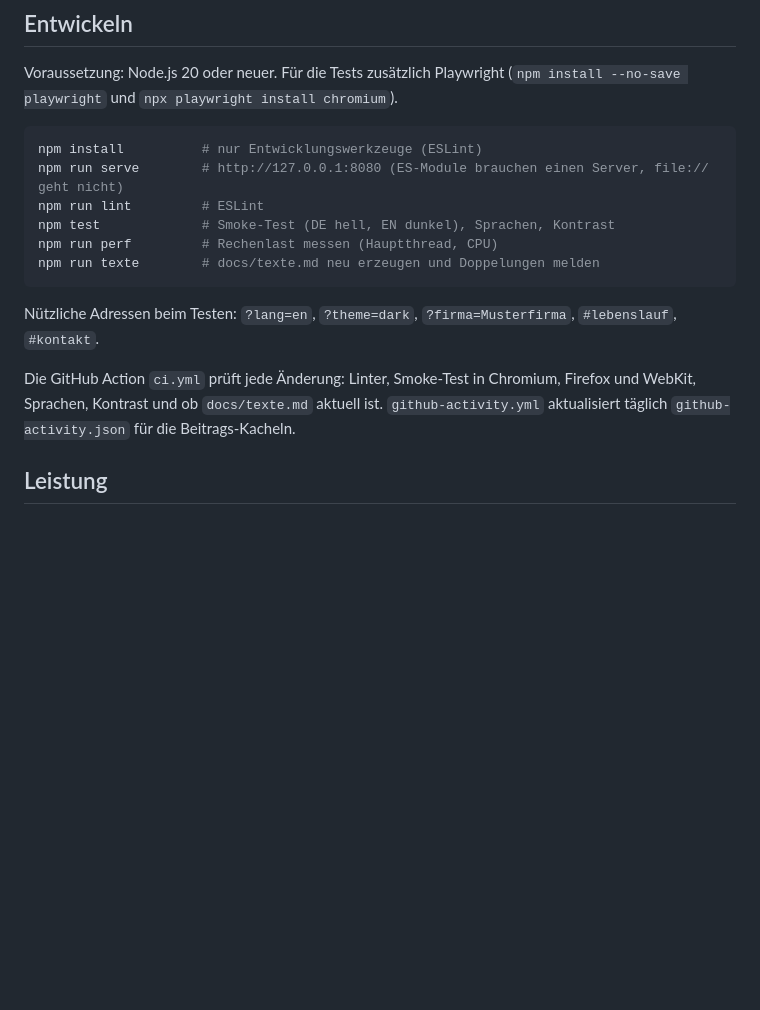
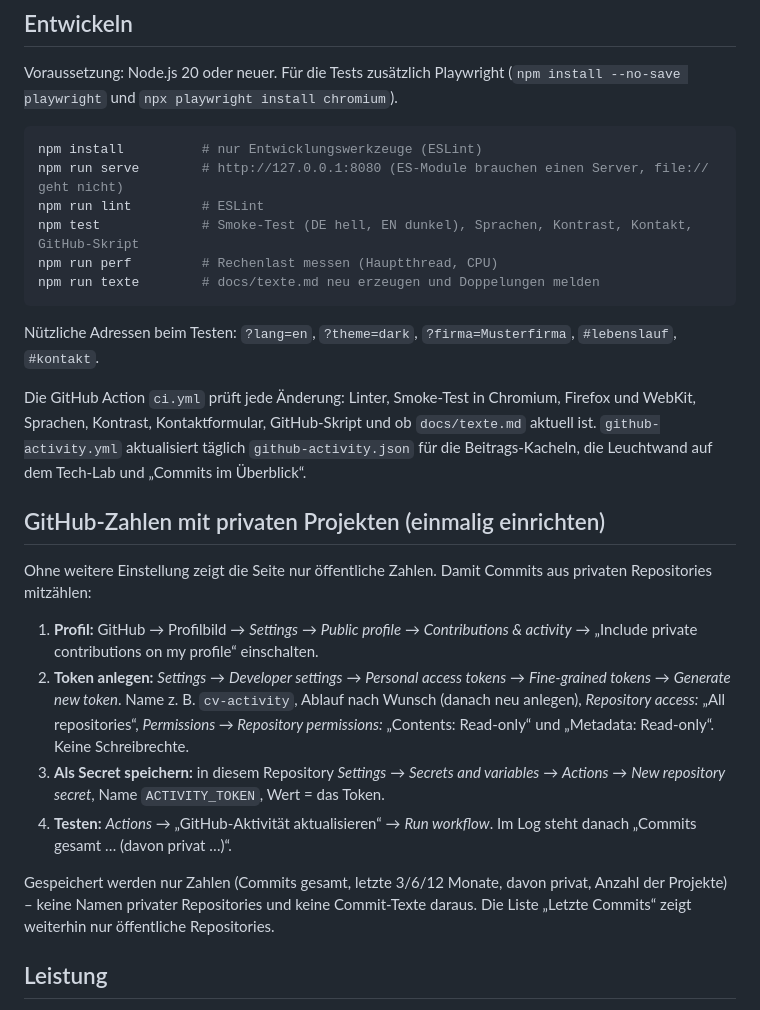
Before and after one commit to Abdul7Kader/abdul7kader.github.io, a Markdown page: README.md, the part around the change. Rendered like a GitHub page; blank space fills up the shorter version.

Commit message:
Runde 4 C3: Anleitung für private GitHub-Zahlen
Co-Authored-By: Claude Opus 5.5 <noreply@anthropic.com>
Claude-Session: https://claude.ai/code/session_01LGkA82U9VtVQTfEG1xfrSy

````diff
--- a/README.md
+++ b/README.md
@@ -54,7 +54,7 @@ und `npx playwright install chromium`).
 npm install          # nur Entwicklungswerkzeuge (ESLint)
 npm run serve        # http://127.0.0.1:8080 (ES-Module brauchen einen Server, file:// geht nicht)
 npm run lint         # ESLint
-npm test             # Smoke-Test (DE hell, EN dunkel), Sprachen, Kontrast
+npm test             # Smoke-Test (DE hell, EN dunkel), Sprachen, Kontrast, Kontakt, GitHub-Skript
 npm run perf         # Rechenlast messen (Hauptthread, CPU)
 npm run texte        # docs/texte.md neu erzeugen und Doppelungen melden
 ```
@@ -62,8 +62,27 @@ npm run texte        # docs/texte.md neu erzeugen und Doppelungen melden
 Nützliche Adressen beim Testen: `?lang=en`, `?theme=dark`, `?firma=Musterfirma`, `#lebenslauf`, `#kontakt`.
 
 Die GitHub Action `ci.yml` prüft jede Änderung: Linter, Smoke-Test in Chromium, Firefox und WebKit, Sprachen,
-Kontrast und ob `docs/texte.md` aktuell ist. `github-activity.yml` aktualisiert täglich `github-activity.json`
-für die Beitrags-Kacheln.
+Kontrast, Kontaktformular, GitHub-Skript und ob `docs/texte.md` aktuell ist. `github-activity.yml` aktualisiert
+täglich `github-activity.json` für die Beitrags-Kacheln, die Leuchtwand auf dem Tech-Lab und „Commits im Überblick“.
+
+## GitHub-Zahlen mit privaten Projekten (einmalig einrichten)
+
+Ohne weitere Einstellung zeigt die Seite nur öffentliche Zahlen. Damit Commits aus privaten Repositories mitzählen:
+
+1. **Profil:** GitHub → Profilbild → *Settings* → *Public profile* → *Contributions & activity* →
+   „Include private contributions on my profile“ einschalten.
+2. **Token anlegen:** *Settings* → *Developer settings* → *Personal access tokens* → *Fine-grained tokens* →
+   *Generate new token*. Name z. B. `cv-activity`, Ablauf nach Wunsch (danach neu anlegen),
+   *Repository access:* „All repositories“, *Permissions → Repository permissions:* „Contents: Read-only“ und
+   „Metadata: Read-only“. Keine Schreibrechte.
+3. **Als Secret speichern:** in diesem Repository *Settings* → *Secrets and variables* → *Actions* →
+   *New repository secret*, Name `ACTIVITY_TOKEN`, Wert = das Token.
+4. **Testen:** *Actions* → „GitHub-Aktivität aktualisieren“ → *Run workflow*. Im Log steht danach
+   „Commits gesamt … (davon privat …)“.
+
+Gespeichert werden nur Zahlen (Commits gesamt, letzte 3/6/12 Monate, davon privat, Anzahl der Projekte) –
+keine Namen privater Repositories und keine Commit-Texte daraus. Die Liste „Letzte Commits“ zeigt weiterhin nur
+öffentliche Repositories.
 
 ## Leistung
 
````
Also changed, not shown: docs/PLAN-RUNDE-4.md (+2 -2 lines), docs/REFACTORING-BERICHT.md (+3 -0 lines).
